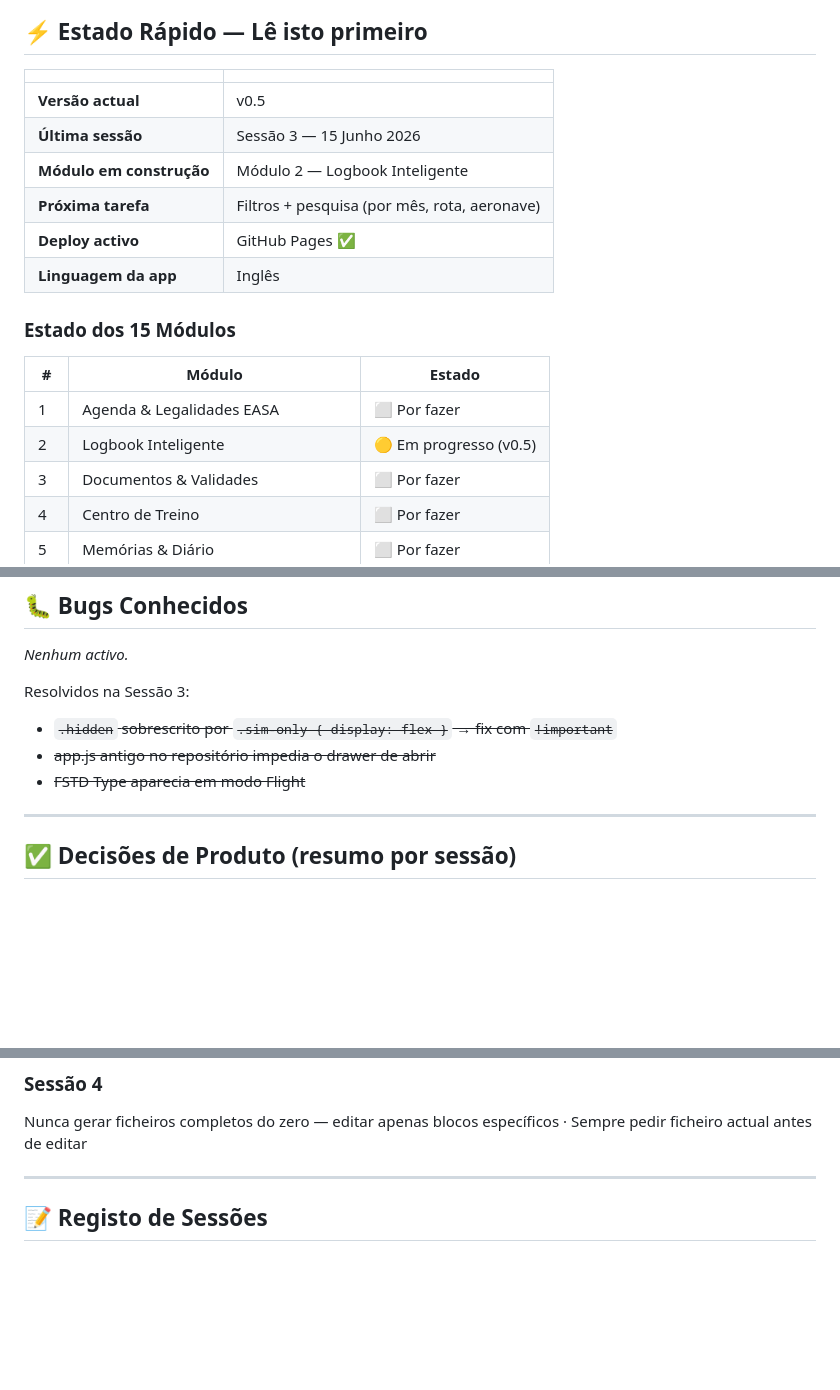
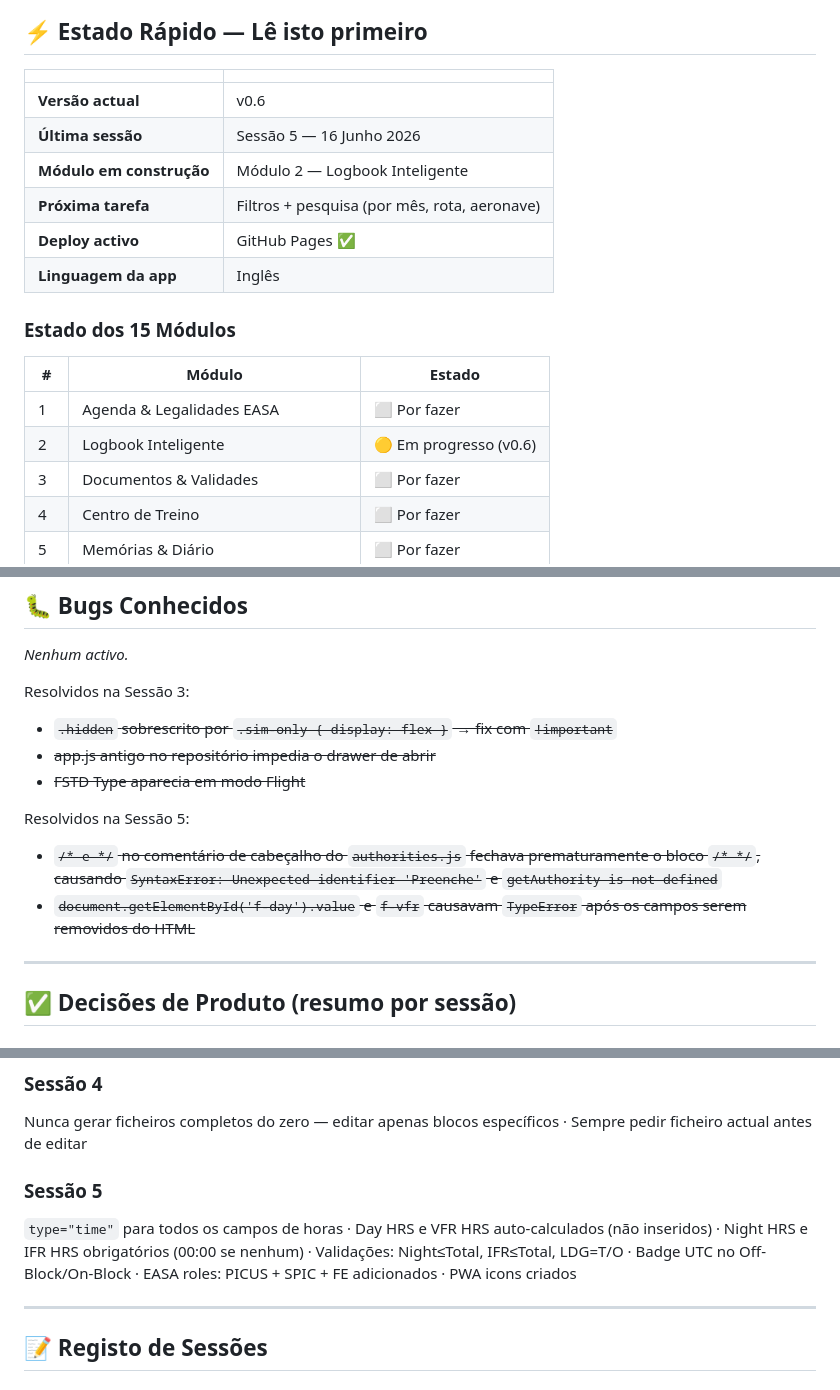
Before and after one commit to pilot-xls/pilotassistante, a Markdown page: CLAUDE.md, 3 parts joined by grey strips. Drawn GitHub-style; blank space fills up the shorter version.

```diff
--- a/CLAUDE.md
+++ b/CLAUDE.md
@@ -8,8 +8,8 @@
 
 | | |
 |---|---|
-| **Versão actual** | v0.5 |
-| **Última sessão** | Sessão 3 — 15 Junho 2026 |
+| **Versão actual** | v0.6 |
+| **Última sessão** | Sessão 5 — 16 Junho 2026 |
 | **Módulo em construção** | Módulo 2 — Logbook Inteligente |
 | **Próxima tarefa** | Filtros + pesquisa (por mês, rota, aeronave) |
 | **Deploy activo** | GitHub Pages ✅ |
@@ -20,7 +20,7 @@
 | # | Módulo | Estado |
 |---|---|---|
 | 1 | Agenda & Legalidades EASA | ⬜ Por fazer |
-| 2 | Logbook Inteligente | 🟡 Em progresso (v0.5) |
+| 2 | Logbook Inteligente | 🟡 Em progresso (v0.6) |
 | 3 | Documentos & Validades | ⬜ Por fazer |
 | 4 | Centro de Treino | ⬜ Por fazer |
 | 5 | Memórias & Diário | ⬜ Por fazer |
@@ -231,6 +240,10 @@ Resolvidos na Sessão 3:
 - ~~app.js antigo no repositório impedia o drawer de abrir~~
 - ~~FSTD Type aparecia em modo Flight~~
 
+Resolvidos na Sessão 5:
+- ~~`/* e */` no comentário de cabeçalho do `authorities.js` fechava prematuramente o bloco `/* */`, causando `SyntaxError: Unexpected identifier 'Preenche'` e `getAuthority is not defined`~~
+- ~~`document.getElementById('f-day').value` e `f-vfr` causavam `TypeError` após os campos serem removidos do HTML~~
+
 ---
 
 ## ✅ Decisões de Produto (resumo por sessão)
@@ -247,6 +260,9 @@ Minimal Elegant + Índigo Profundo (#2825A0) definitivo · Space Grotesk + Space
 ### Sessão 4
 Nunca gerar ficheiros completos do zero — editar apenas blocos específicos · Sempre pedir ficheiro actual antes de editar
 
+### Sessão 5
+`type="time"` para todos os campos de horas · Day HRS e VFR HRS auto-calculados (não inseridos) · Night HRS e IFR HRS obrigatórios (00:00 se nenhum) · Validações: Night≤Total, IFR≤Total, LDG=T/O · Badge UTC no Off-Block/On-Block · EASA roles: PICUS + SPIC + FE adicionados · PWA icons criados
+
 ---
 
 ## 📝 Registo de Sessões
```
Also changed, not shown: other parts of CLAUDE.md (+25 -13 lines).
